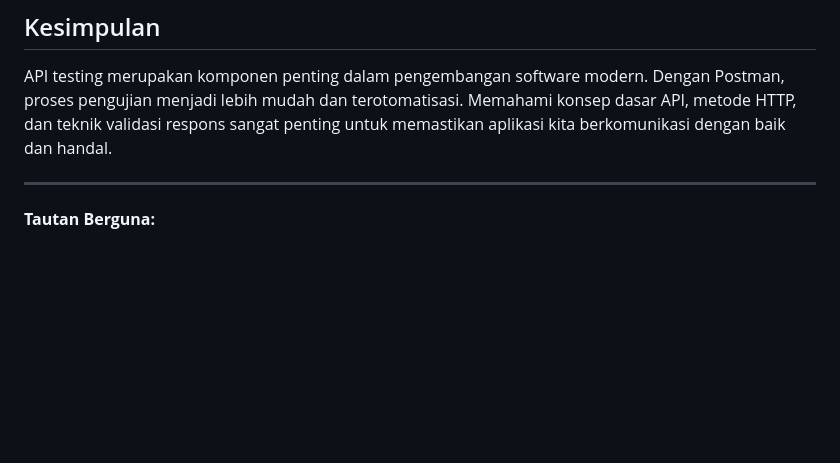
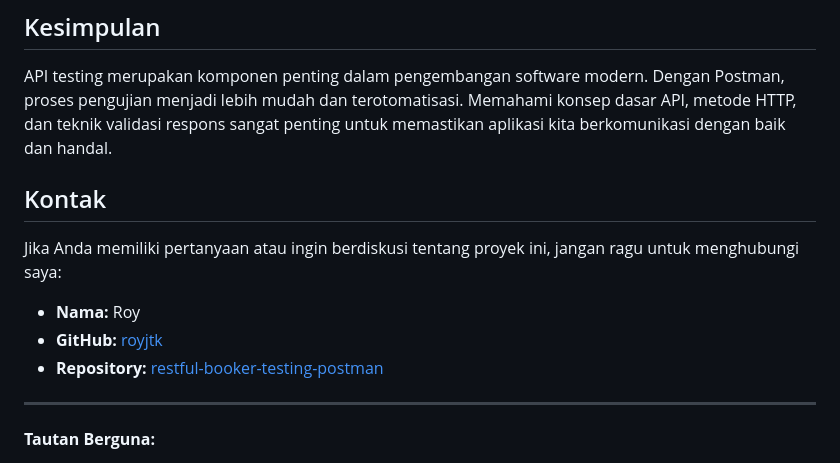
Before and after one commit to forscy/w10-w11-api-testing-postman, a Markdown page: README.md, the part around one of its changes. Rendered like a GitHub page; blank space fills up the shorter version.

Commit message:
add: include author information in README.md

```diff
--- a/README.md
+++ b/README.md
@@ -132,6 +134,14 @@ Penerapan automation testing dengan Postman memungkinkan saya menjalankan penguj
 
 API testing merupakan komponen penting dalam pengembangan software modern. Dengan Postman, proses pengujian menjadi lebih mudah dan terotomatisasi. Memahami konsep dasar API, metode HTTP, dan teknik validasi respons sangat penting untuk memastikan aplikasi kita berkomunikasi dengan baik dan handal.
 
+## Kontak
+
+Jika Anda memiliki pertanyaan atau ingin berdiskusi tentang proyek ini, jangan ragu untuk menghubungi saya:
+
+- **Nama:** Roy
+- **GitHub:** [royjtk](https://github.com/royjtk)
+- **Repository:** [restful-booker-testing-postman](https://github.com/royjtk/restful-booker-testing-postman)
+
 ---
 
 **Tautan Berguna:**
```
Also changed, not shown: other parts of README.md (+2 -0 lines).
